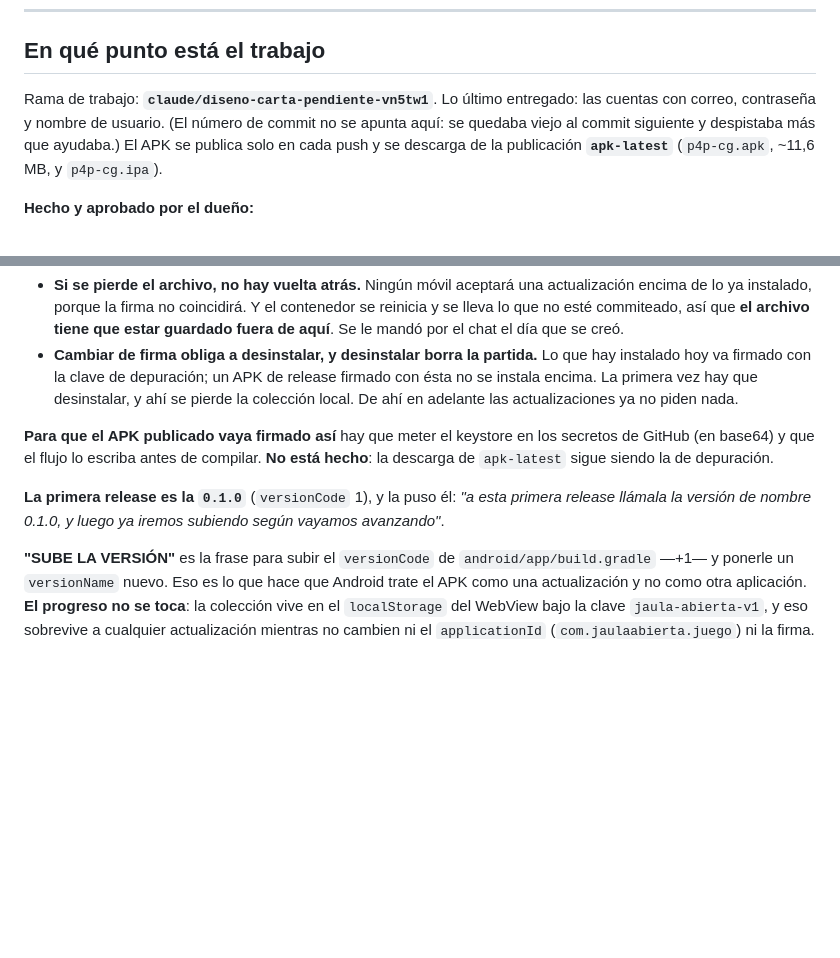
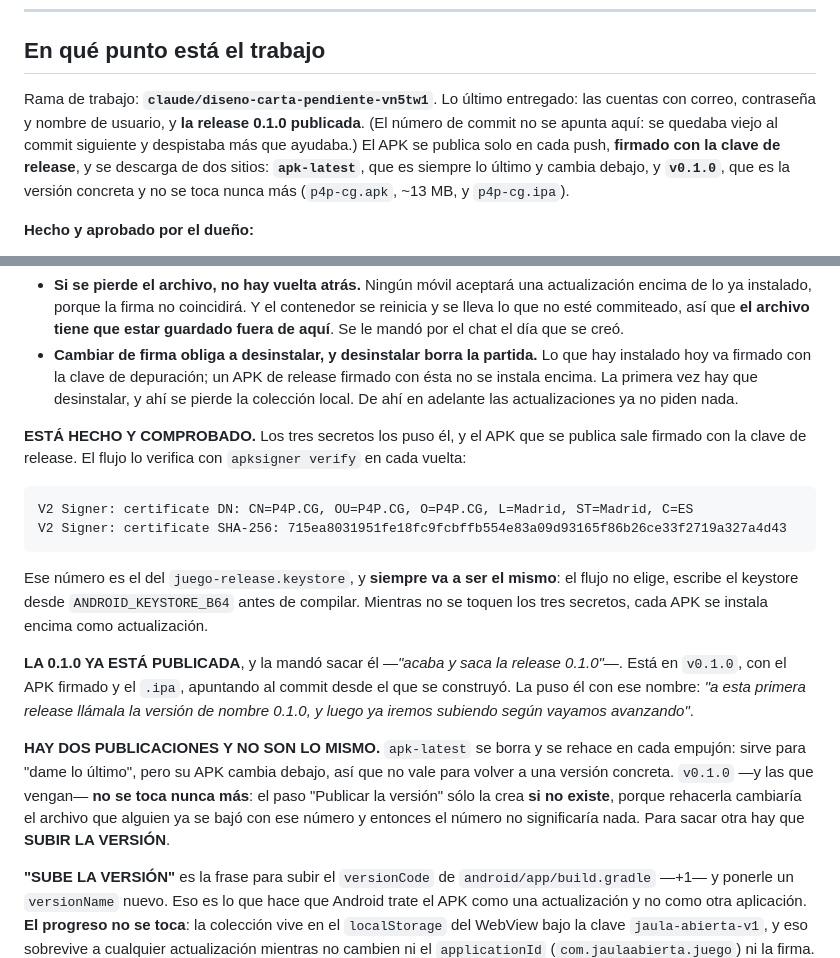
Before and after one commit to diegoda2000/slotdiego, a Markdown page: CLAUDE.md, 2 parts joined by grey strips. GitHub-like rendering; blank space fills up the shorter version.

Commit message:
La memoria, al día: la firma funciona y la 0.1.0 está publicada
Había un párrafo que decía que el APK de apk-latest "sigue siendo el de
depuración". Ya no: los tres secretos están puestos, el flujo compila
assembleRelease y apksigner verify lo confirma en cada vuelta con la huella del
juego-release.keystore.

Y queda escrito que hay DOS publicaciones y no son lo mismo: apk-latest cambia
debajo en cada empujón, y v0.1.0 no se toca nunca más.

Co-Authored-By: Claude Opus 5 <noreply@anthropic.com>
Claude-Session: https://claude.ai/code/session_01Q8uMRd1eE1CcD1KKSExrSc

```diff
--- a/CLAUDE.md
+++ b/CLAUDE.md
@@ -12,10 +12,12 @@ disculpas. Los nombres de funciones, variables y archivos también van en españ
 ## En qué punto está el trabajo
 
 Rama de trabajo: **`claude/diseno-carta-pendiente-vn5tw1`**. Lo último entregado: las
-cuentas con correo, contraseña y nombre de usuario. (El número de commit no se apunta aquí: se quedaba viejo al
-commit siguiente y despistaba más que ayudaba.)
-El APK se publica solo en cada push y se descarga de la publicación **`apk-latest`**
-(`p4p-cg.apk`, ~11,6 MB, y `p4p-cg.ipa`).
+cuentas con correo, contraseña y nombre de usuario, y **la release 0.1.0 publicada**. (El
+número de commit no se apunta aquí: se quedaba viejo al commit siguiente y despistaba más
+que ayudaba.)
+El APK se publica solo en cada push, **firmado con la clave de release**, y se descarga de
+dos sitios: **`apk-latest`**, que es siempre lo último y cambia debajo, y **`v0.1.0`**, que
+es la versión concreta y no se toca nunca más (`p4p-cg.apk`, ~13 MB, y `p4p-cg.ipa`).
 
 **Hecho y aprobado por el dueño:**
 
@@ -1141,13 +1143,27 @@ construye igual y luego no se instala en ningún móvil. Se verifica con `apksig
   no se instala encima. La primera vez hay que desinstalar, y ahí se pierde la colección
   local. De ahí en adelante las actualizaciones ya no piden nada.
 
-**Para que el APK publicado vaya firmado así** hay que meter el keystore en los secretos de
-GitHub (en base64) y que el flujo lo escriba antes de compilar. **No está hecho**: la
-descarga de `apk-latest` sigue siendo la de depuración.
+**ESTÁ HECHO Y COMPROBADO.** Los tres secretos los puso él, y el APK que se publica sale
+firmado con la clave de release. El flujo lo verifica con `apksigner verify` en cada vuelta:
 
-**La primera release es la `0.1.0`** (`versionCode` 1), y la puso él: *"a esta primera
-release llámala la versión de nombre 0.1.0, y luego ya iremos subiendo según vayamos
-avanzando"*.
+    V2 Signer: certificate DN: CN=P4P.CG, OU=P4P.CG, O=P4P.CG, L=Madrid, ST=Madrid, C=ES
+    V2 Signer: certificate SHA-256: 715ea8031951fe18fc9fcbffb554e83a09d93165f86b26ce33f2719a327a4d43
+
+Ese número es el del `juego-release.keystore`, y **siempre va a ser el mismo**: el flujo no
+elige, escribe el keystore desde `ANDROID_KEYSTORE_B64` antes de compilar. Mientras no se
+toquen los tres secretos, cada APK se instala encima como actualización.
+
+**LA 0.1.0 YA ESTÁ PUBLICADA**, y la mandó sacar él —*"acaba y saca la release 0.1.0"*—.
+Está en `v0.1.0`, con el APK firmado y el `.ipa`, apuntando al commit desde el que se
+construyó. La puso él con ese nombre: *"a esta primera release llámala la versión de nombre
+0.1.0, y luego ya iremos subiendo según vayamos avanzando"*.
+
+**HAY DOS PUBLICACIONES Y NO SON LO MISMO.** `apk-latest` se borra y se rehace en cada
+empujón: sirve para "dame lo último", pero su APK cambia debajo, así que no vale para volver
+a una versión concreta. `v0.1.0` —y las que vengan— **no se toca nunca más**: el paso
+"Publicar la versión" sólo la crea **si no existe**, porque rehacerla cambiaría el archivo
+que alguien ya se bajó con ese número y entonces el número no significaría nada. Para sacar
+otra hay que **SUBIR LA VERSIÓN**.
 
 **"SUBE LA VERSIÓN"** es la frase para subir el `versionCode` de `android/app/build.gradle`
 —+1— y ponerle un `versionName` nuevo. Eso es lo que hace que Android trate el APK como una
```
